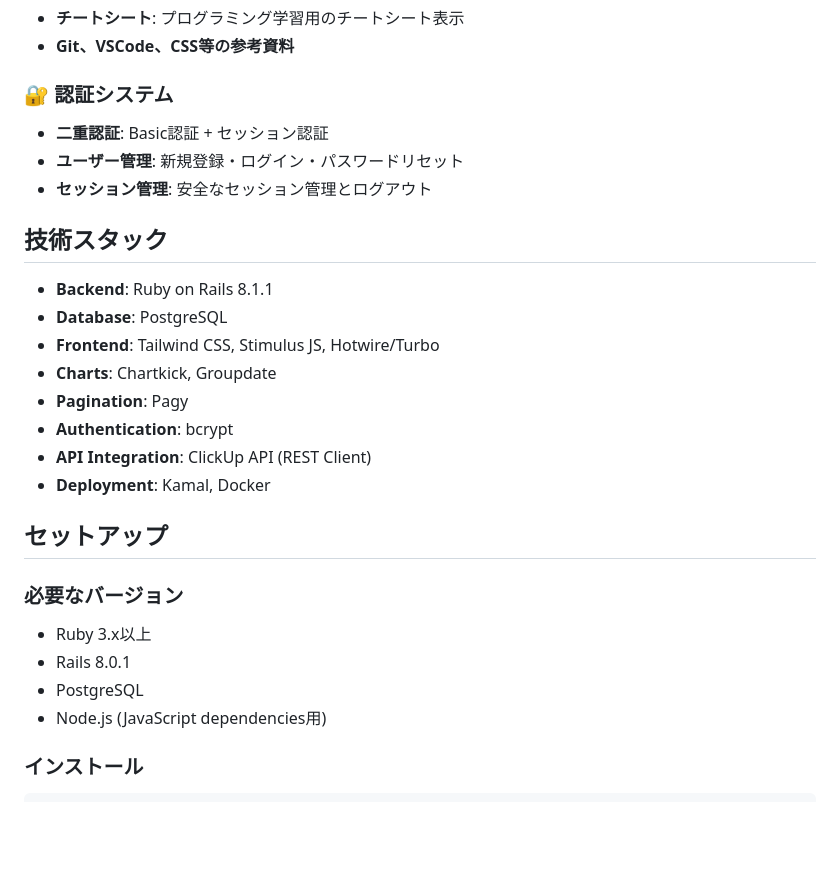
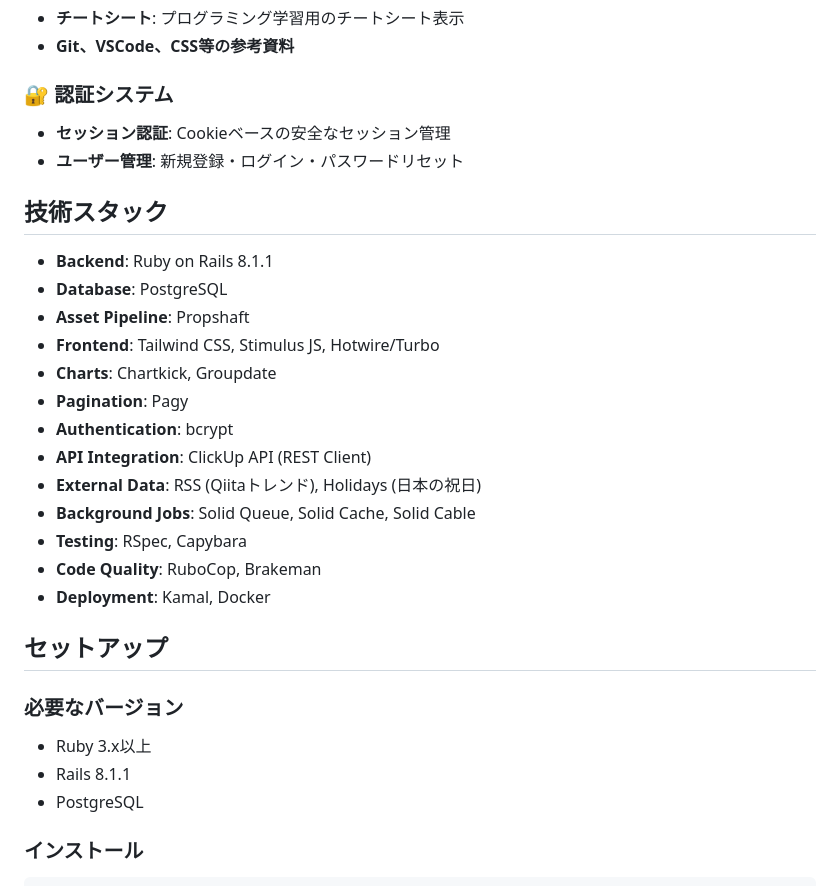
Before and after one commit to karake-shoya/science-app, a Markdown page: README.md, the part around one of its changes. GitHub-like rendering; blank space fills up the shorter version.

```diff
--- a/README.md
+++ b/README.md
@@ -26,28 +28,31 @@ Science Appは、開発者や研究者の作業効率化を目的としたRails
 - **Git、VSCode、CSS等の参考資料**
 
 ### 🔐 認証システム
-- **二重認証**: Basic認証 + セッション認証
+- **セッション認証**: Cookieベースの安全なセッション管理
 - **ユーザー管理**: 新規登録・ログイン・パスワードリセット
-- **セッション管理**: 安全なセッション管理とログアウト
 
 ## 技術スタック
 
 - **Backend**: Ruby on Rails 8.1.1
 - **Database**: PostgreSQL
+- **Asset Pipeline**: Propshaft
 - **Frontend**: Tailwind CSS, Stimulus JS, Hotwire/Turbo
 - **Charts**: Chartkick, Groupdate
 - **Pagination**: Pagy
 - **Authentication**: bcrypt
 - **API Integration**: ClickUp API (REST Client)
+- **External Data**: RSS (Qiitaトレンド), Holidays (日本の祝日)
+- **Background Jobs**: Solid Queue, Solid Cache, Solid Cable
+- **Testing**: RSpec, Capybara
+- **Code Quality**: RuboCop, Brakeman
 - **Deployment**: Kamal, Docker
 
 ## セットアップ
 
 ### 必要なバージョン
 - Ruby 3.x以上
-- Rails 8.0.1
+- Rails 8.1.1
 - PostgreSQL
-- Node.js (JavaScript dependencies用)
 
 ### インストール
 
```
Also changed, not shown: other parts of README.md (+27 -13 lines).
